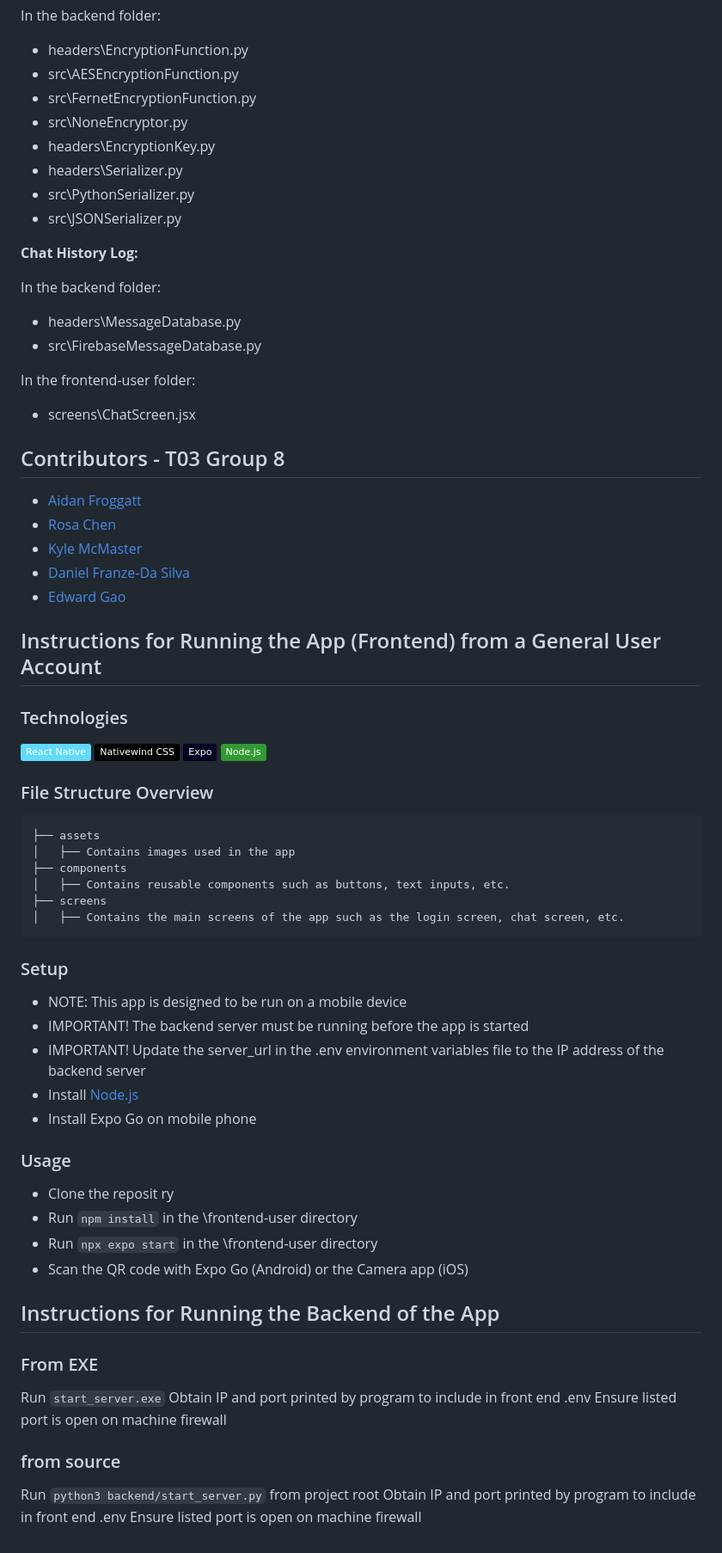
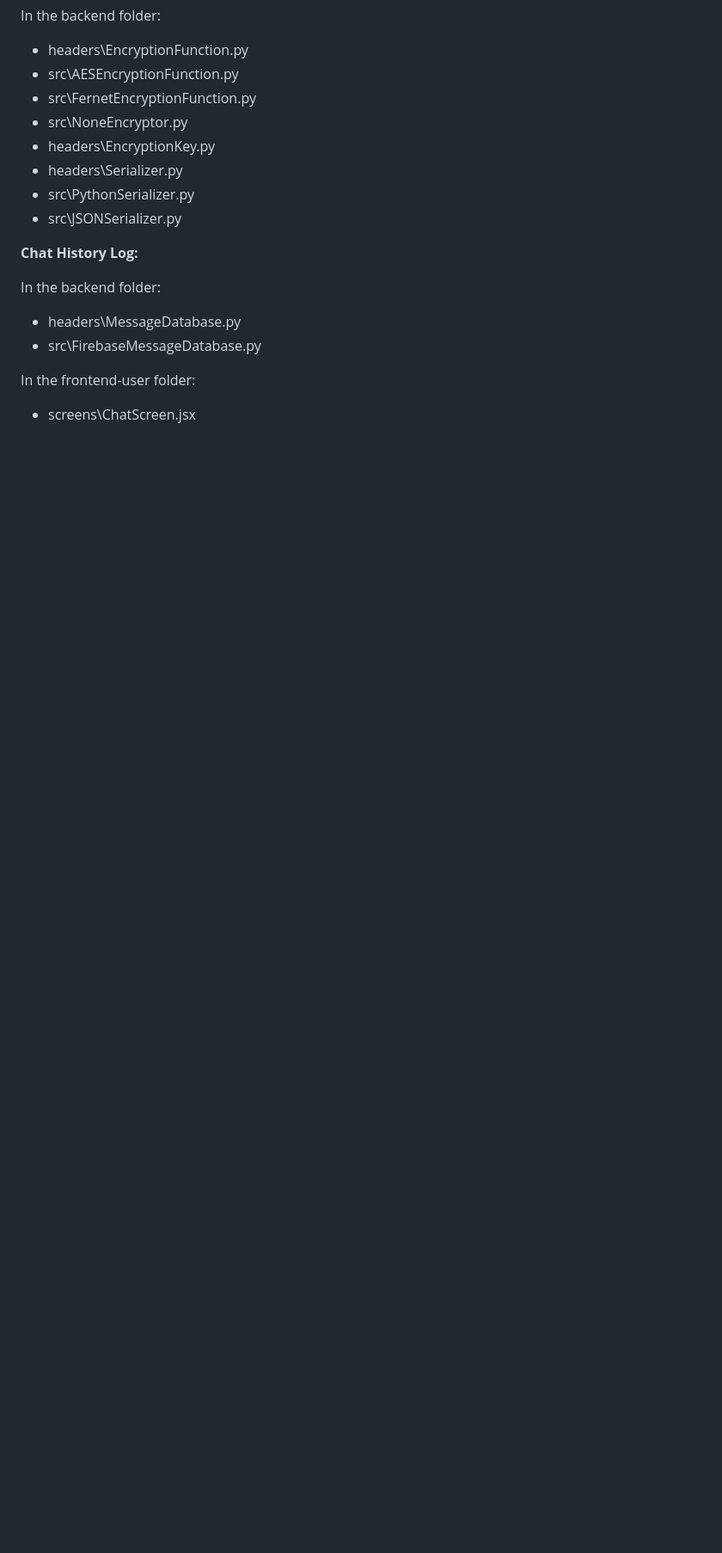
Before and after one commit to SE3A04-Project-Team/secure-chat-app, a Markdown page: README.md, the part around one of its changes. Shown at 86% size. Drawn GitHub-style; badges without logos; blank space fills up the shorter version.

````diff
--- a/README.md
+++ b/README.md
@@ -46,54 +108,3 @@ In the backend folder:
 
 In the frontend-user folder:
 * screens\ChatScreen.jsx
-
-## Contributors - T03 Group 8
-- [Aidan Froggatt](https://github.com/aidanfroggatt)
-- [Rosa Chen](https://github.com/rosachen3)
-- [Kyle McMaster](https://github.com/KyleJMcMaster)
-- [Daniel Franze-Da Silva](https://github.com/DanielFD04)
-- [Edward Gao](https://github.com/edwarddgao)
-
-
-## Instructions for Running the App (Frontend) from a General User Account
-
-### Technologies
-![React Native](https://img.shields.io/badge/-React%20Native-61DAFB?logo=react&logoColor=white&style=flat)
-![Nativewind CSS](https://img.shields.io/badge/-Nativewind%20CSS-000000?logo=tailwind-css&logoColor=white&style=flat)
-![Expo](https://img.shields.io/badge/-Expo-000020?logo=expo&logoColor=white&style=flat)
-![Node.js](https://img.shields.io/badge/-Node.js-339933?logo=node.js&logoColor=white&style=flat)
-
-### File Structure Overview
-```
-├── assets
-│   ├── Contains images used in the app
-├── components
-│   ├── Contains reusable components such as buttons, text inputs, etc.
-├── screens
-│   ├── Contains the main screens of the app such as the login screen, chat screen, etc.
-```
-
-### Setup
-- NOTE: This app is designed to be run on a mobile device
-- IMPORTANT! The backend server must be running before the app is started
-- IMPORTANT! Update the server_url in the .env environment variables file to the IP address of the backend server
-- Install [Node.js](https://nodejs.org/en/)
-- Install Expo Go on mobile phone
-
-### Usage
-- Clone the reposit ry
-- Run `npm install` in the \frontend-user directory
-- Run `npx expo start` in the \frontend-user directory
-- Scan the QR code with Expo Go (Android) or the Camera app (iOS)
-
-## Instructions for Running the Backend of the App
-
-### From EXE
-Run `start_server.exe`
-Obtain IP and port printed by program to include in front end .env
-Ensure listed port is open on machine firewall
-
-### from source
-Run `python3 backend/start_server.py` from project root
-Obtain IP and port printed by program to include in front end .env
-Ensure listed port is open on machine firewall
````
Also changed, not shown: other parts of README.md (+63 -1 lines).
